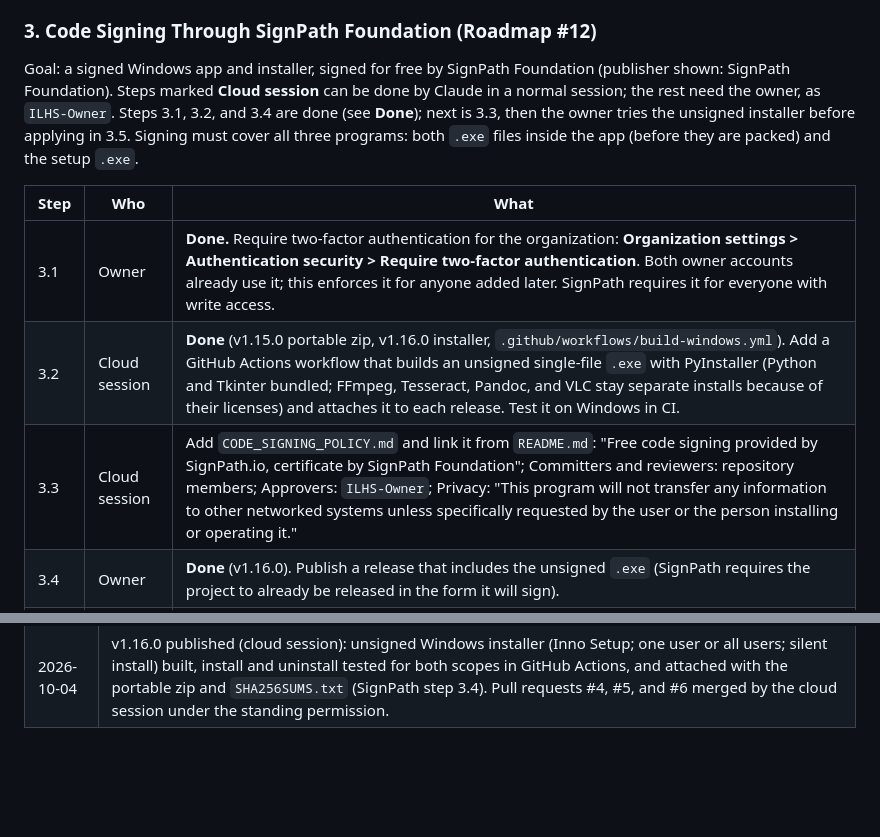
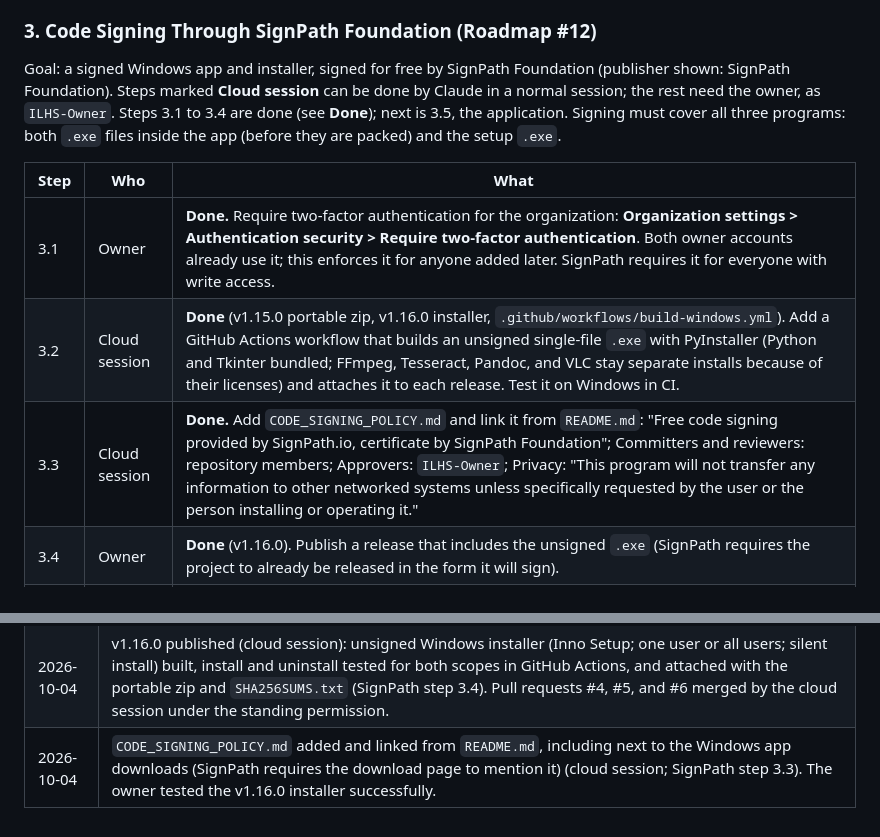
Before and after one commit to ILikeHostingServices/Screencap-Documentation-Tool, a Markdown page: HANDOFF.md, 2 parts joined by grey strips. Drawn GitHub-style; blank space fills up the shorter version.

```diff
--- a/HANDOFF.md
+++ b/HANDOFF.md
@@ -54,13 +54,13 @@ It can push only to its own working branch (`claude/...`), open and (see above)
 
 ### 3. Code Signing Through SignPath Foundation (Roadmap #12)
 
-Goal: a signed Windows app and installer, signed for free by SignPath Foundation (publisher shown: SignPath Foundation). Steps marked **Cloud session** can be done by Claude in a normal session; the rest need the owner, as `ILHS-Owner`. Steps 3.1, 3.2, and 3.4 are done (see **Done**); next is 3.3, then the owner tries the unsigned installer before applying in 3.5. Signing must cover all three programs: both `.exe` files inside the app (before they are packed) and the setup `.exe`.
+Goal: a signed Windows app and installer, signed for free by SignPath Foundation (publisher shown: SignPath Foundation). Steps marked **Cloud session** can be done by Claude in a normal session; the rest need the owner, as `ILHS-Owner`. Steps 3.1 to 3.4 are done (see **Done**); next is 3.5, the application. Signing must cover all three programs: both `.exe` files inside the app (before they are packed) and the setup `.exe`.
 
 | Step | Who | What |
 | --- | --- | --- |
 | 3.1 | Owner | **Done.** Require two-factor authentication for the organization: **Organization settings > Authentication security > Require two-factor authentication**. Both owner accounts already use it; this enforces it for anyone added later. SignPath requires it for everyone with write access. |
 | 3.2 | Cloud session | **Done** (v1.15.0 portable zip, v1.16.0 installer, `.github/workflows/build-windows.yml`). Add a GitHub Actions workflow that builds an unsigned single-file `.exe` with PyInstaller (Python and Tkinter bundled; FFmpeg, Tesseract, Pandoc, and VLC stay separate installs because of their licenses) and attaches it to each release. Test it on Windows in CI. |
-| 3.3 | Cloud session | Add `CODE_SIGNING_POLICY.md` and link it from `README.md`: "Free code signing provided by SignPath.io, certificate by SignPath Foundation"; Committers and reviewers: repository members; Approvers: `ILHS-Owner`; Privacy: "This program will not transfer any information to other networked systems unless specifically requested by the user or the person installing or operating it." |
+| 3.3 | Cloud session | **Done.** Add `CODE_SIGNING_POLICY.md` and link it from `README.md`: "Free code signing provided by SignPath.io, certificate by SignPath Foundation"; Committers and reviewers: repository members; Approvers: `ILHS-Owner`; Privacy: "This program will not transfer any information to other networked systems unless specifically requested by the user or the person installing or operating it." |
 | 3.4 | Owner | **Done** (v1.16.0). Publish a release that includes the unsigned `.exe` (SignPath requires the project to already be released in the form it will sign). |
 | 3.5 | Owner | Apply at https://signpath.org/open-source with the repository URL, the MIT License, a short description, the Releases page as the download page, and the link to `CODE_SIGNING_POLICY.md`. Expect a review that can take weeks. Confirm the exact form fields there; the cloud session could not open signpath.org. |
 | 3.6 | Owner | After approval, in the SignPath dashboard: set GitHub as the trusted build system for this repository, limited to the build workflow file and to `main` and `v*` tags; create an artifact configuration that signs `.exe` files; use a release signing policy that `ILHS-Owner` approves manually. |
@@ -85,3 +85,4 @@ Goal: a signed Windows app and installer, signed for free by SignPath Foundation
 | 2026-10-04 | Hugging Face allowed in the cloud environment's network access (owner); takes effect in new sessions. |
 | 2026-10-04 | v1.15.0 published (cloud session): unsigned packaged Windows app (portable zip) built and tested in GitHub Actions and attached with `SHA256SUMS.txt` (SignPath step 3.2). |
 | 2026-10-04 | v1.16.0 published (cloud session): unsigned Windows installer (Inno Setup; one user or all users; silent install) built, install and uninstall tested for both scopes in GitHub Actions, and attached with the portable zip and `SHA256SUMS.txt` (SignPath step 3.4). Pull requests #4, #5, and #6 merged by the cloud session under the standing permission. |
+| 2026-10-04 | `CODE_SIGNING_POLICY.md` added and linked from `README.md`, including next to the Windows app downloads (SignPath requires the download page to mention it) (cloud session; SignPath step 3.3). The owner tested the v1.16.0 installer successfully. |
```
Also changed, not shown: other parts of HANDOFF.md (+1 -1 lines), CODE_SIGNING_POLICY.md (added, +35 -0 lines), README.md (+6 -1 lines).
